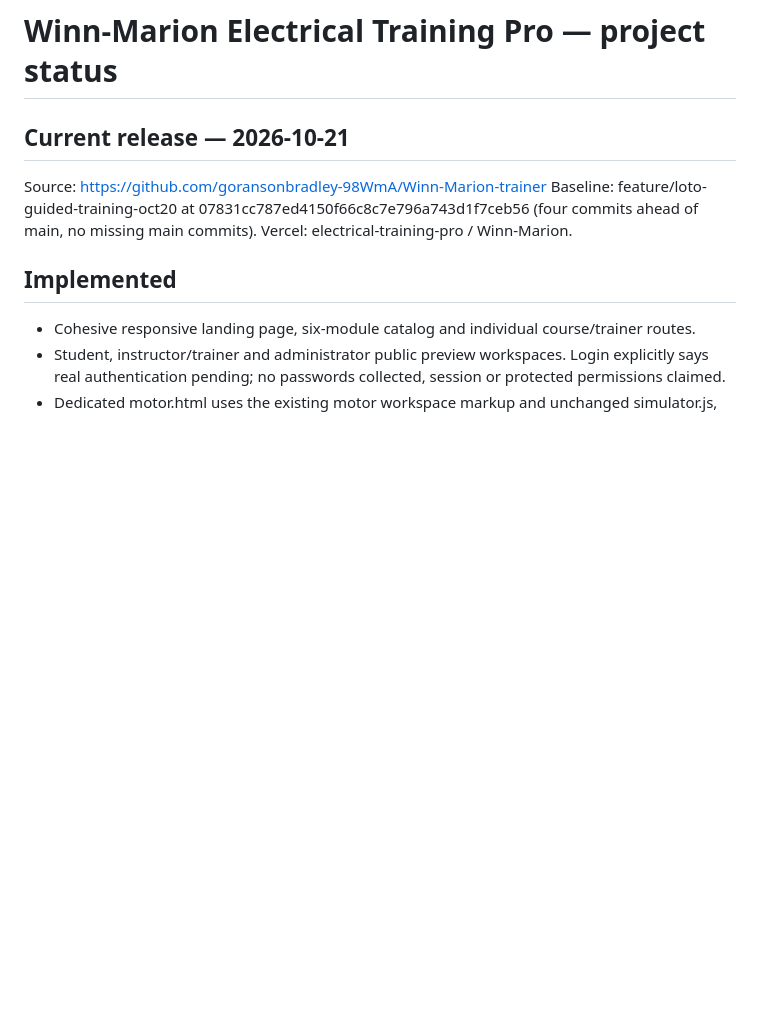
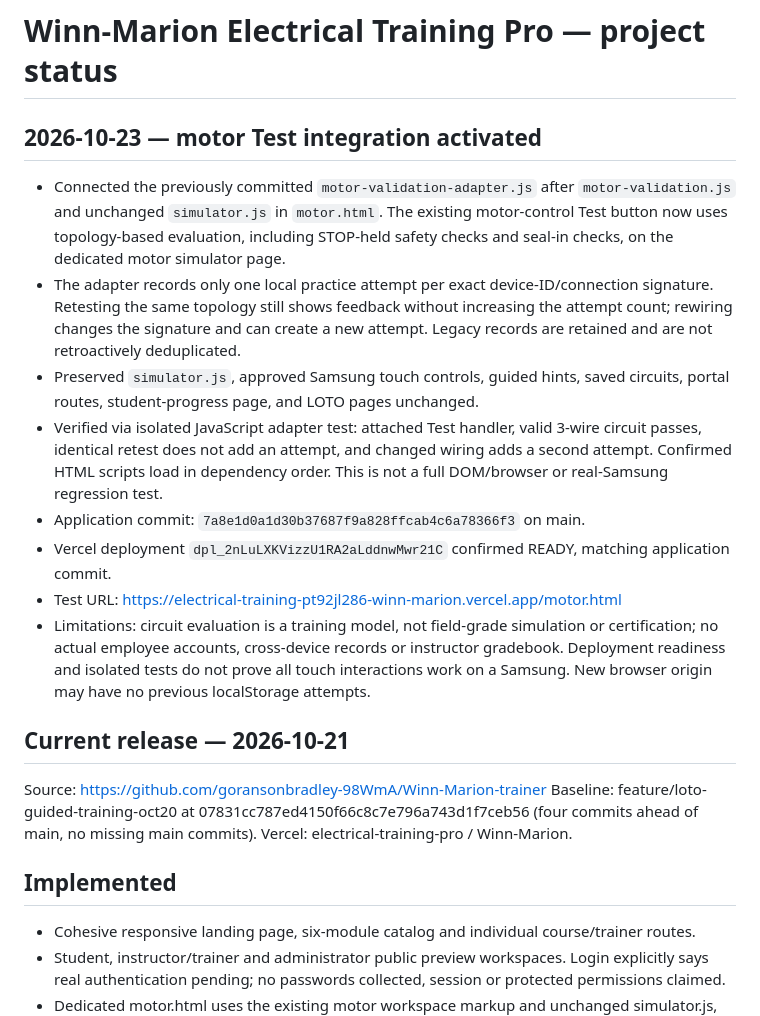
Before and after one commit to goransonbradley-98WmA/Winn-Marion-trainer, a Markdown page: PROJECT_STATUS.md, the part around the change. Drawn GitHub-style; blank space fills up the shorter version.

Commit message:
Checkpoint READY motor evaluator integration and unique local attempts

```diff
--- a/PROJECT_STATUS.md
+++ b/PROJECT_STATUS.md
@@ -1,4 +1,14 @@
 # Winn-Marion Electrical Training Pro — project status
+
+## 2026-10-23 — motor Test integration activated
+- Connected the previously committed `motor-validation-adapter.js` after `motor-validation.js` and unchanged `simulator.js` in `motor.html`. The existing motor-control Test button now uses topology-based evaluation, including STOP-held safety checks and seal-in checks, on the dedicated motor simulator page.
+- The adapter records only one local practice attempt per exact device-ID/connection signature. Retesting the same topology still shows feedback without increasing the attempt count; rewiring changes the signature and can create a new attempt. Legacy records are retained and are not retroactively deduplicated.
+- Preserved `simulator.js`, approved Samsung touch controls, guided hints, saved circuits, portal routes, student-progress page, and LOTO pages unchanged.
+- Verified via isolated JavaScript adapter test: attached Test handler, valid 3-wire circuit passes, identical retest does not add an attempt, and changed wiring adds a second attempt. Confirmed HTML scripts load in dependency order. This is not a full DOM/browser or real-Samsung regression test.
+- Application commit: `7a8e1d0a1d30b37687f9a828ffcab4c6a78366f3` on main.
+- Vercel deployment `dpl_2nLuLXKVizzU1RA2aLddnwMwr21C` confirmed READY, matching application commit.
+- Test URL: https://electrical-training-pt92jl286-winn-marion.vercel.app/motor.html
+- Limitations: circuit evaluation is a training model, not field-grade simulation or certification; no actual employee accounts, cross-device records or instructor gradebook. Deployment readiness and isolated tests do not prove all touch interactions work on a Samsung. New browser origin may have no previous localStorage attempts.
 
 ## Current release — 2026-10-21
 Source: https://github.com/goransonbradley-98WmA/Winn-Marion-trainer
```
